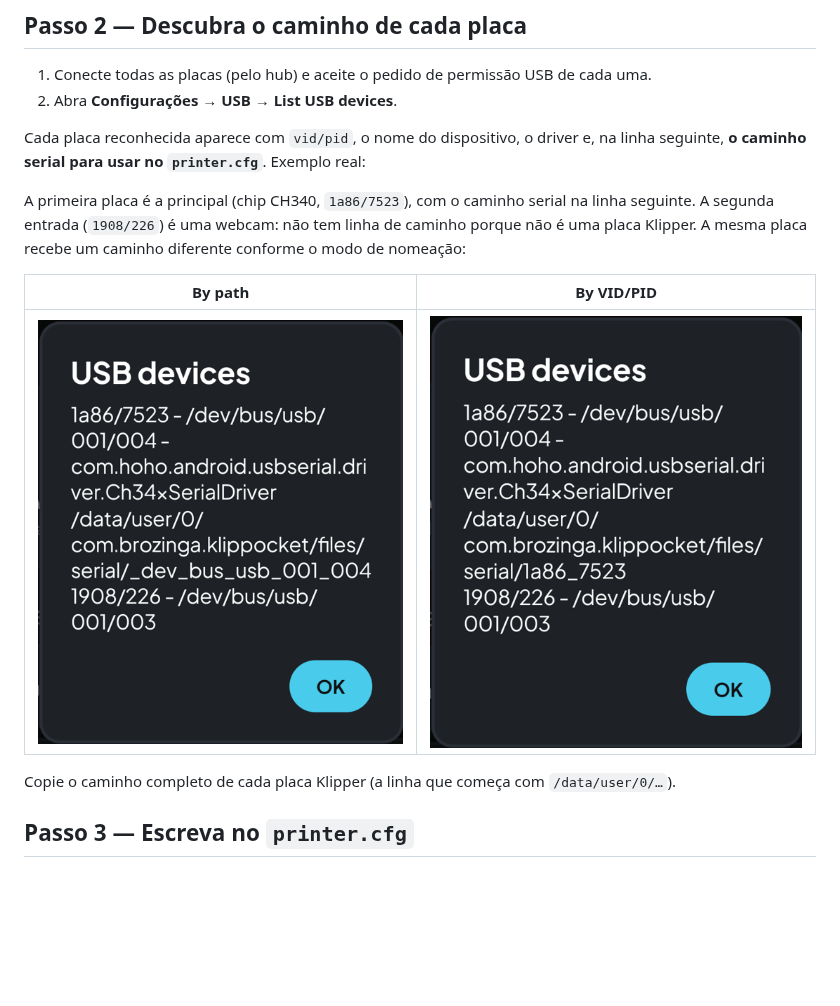
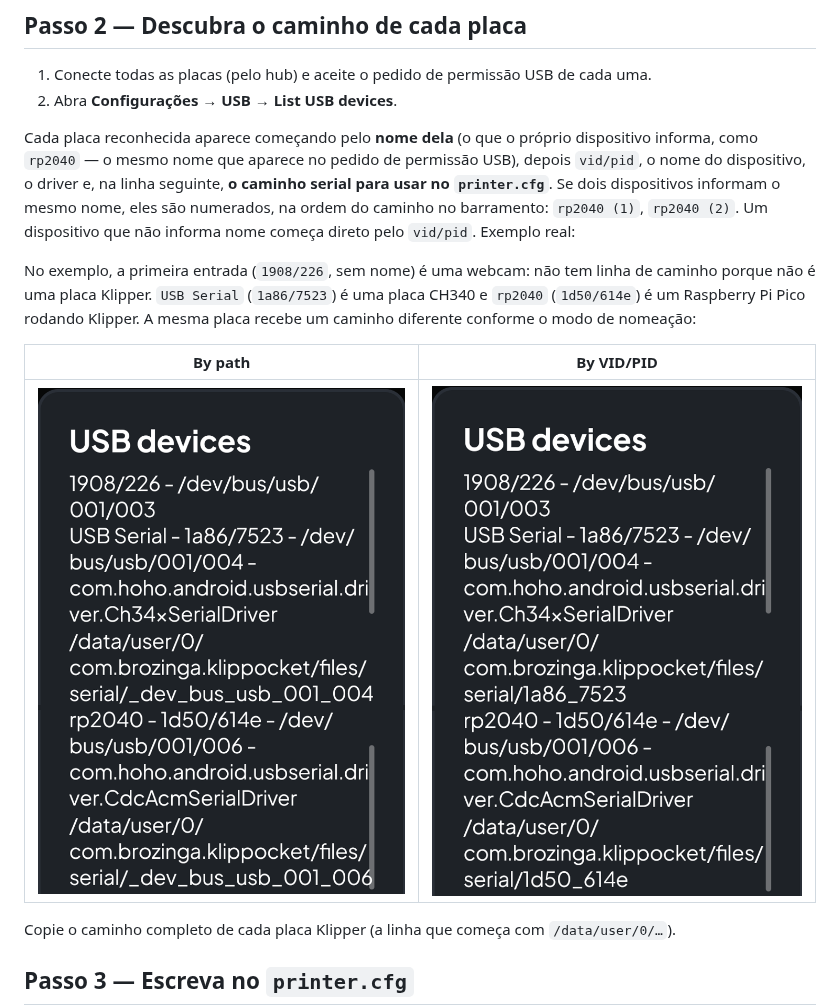
Before and after one commit to Brozinga/KlipPocket, a Markdown page: docs/pt-br/multi-mcu.md, the part around the change. Rendered like a GitHub page; pictures changed too: docs/images/multi-mcu/usb-list-by-path.png, docs/images/multi-mcu/usb-list-by-vid-pid.png; blank space fills up the shorter version.

Commit message:
docs(multi-mcu): describe the device name in List USB devices, new screenshots
Co-Authored-By: Claude Sonnet 5.5 <noreply@anthropic.com>

```diff
--- a/docs/pt-br/multi-mcu.md
+++ b/docs/pt-br/multi-mcu.md
@@ -65,11 +65,16 @@ Mudar a nomeação muda os caminhos; por isso decida antes de editar o
    cada uma.
 2. Abra **Configurações → USB → List USB devices**.
 
-Cada placa reconhecida aparece com `vid/pid`, o nome do dispositivo, o driver e,
-na linha seguinte, **o caminho serial para usar no `printer.cfg`**. Exemplo
+Cada placa reconhecida aparece começando pelo **nome dela** (o que o próprio
+dispositivo informa, como `rp2040` — o mesmo nome que aparece no pedido de
+permissão USB), depois `vid/pid`, o nome do dispositivo, o driver e, na linha
+seguinte, **o caminho serial para usar no `printer.cfg`**. Se dois dispositivos
+informam o mesmo nome, eles são numerados, na ordem do caminho no barramento:
+`rp2040 (1)`, `rp2040 (2)`. Um dispositivo que não informa nome começa direto
+pelo `vid/pid`. Exemplo
 real:
 
-A primeira placa é a principal (chip CH340, `1a86/7523`), com o caminho serial na linha seguinte. A segunda entrada (`1908/226`) é uma webcam: não tem linha de caminho porque não é uma placa Klipper. A mesma placa recebe um caminho diferente conforme o modo de nomeação:
+No exemplo, a primeira entrada (`1908/226`, sem nome) é uma webcam: não tem linha de caminho porque não é uma placa Klipper. `USB Serial` (`1a86/7523`) é uma placa CH340 e `rp2040` (`1d50/614e`) é um Raspberry Pi Pico rodando Klipper. A mesma placa recebe um caminho diferente conforme o modo de nomeação:
 
 | By path | By VID/PID |
 |---|---|
```
Also changed, not shown: docs/multi-mcu.md (+7 -3 lines), docs/zh-Hans/multi-mcu.md (+2 -3 lines).
